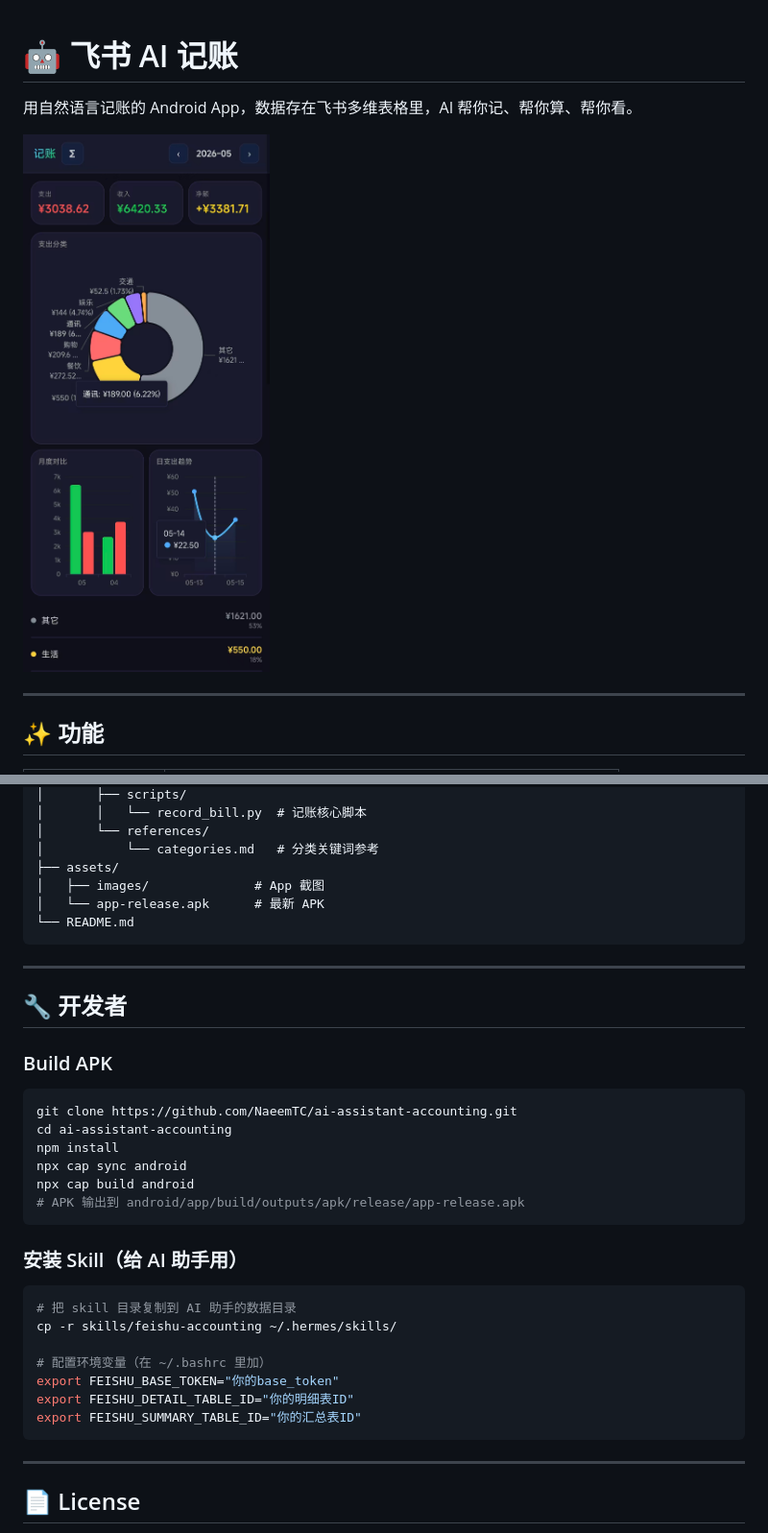
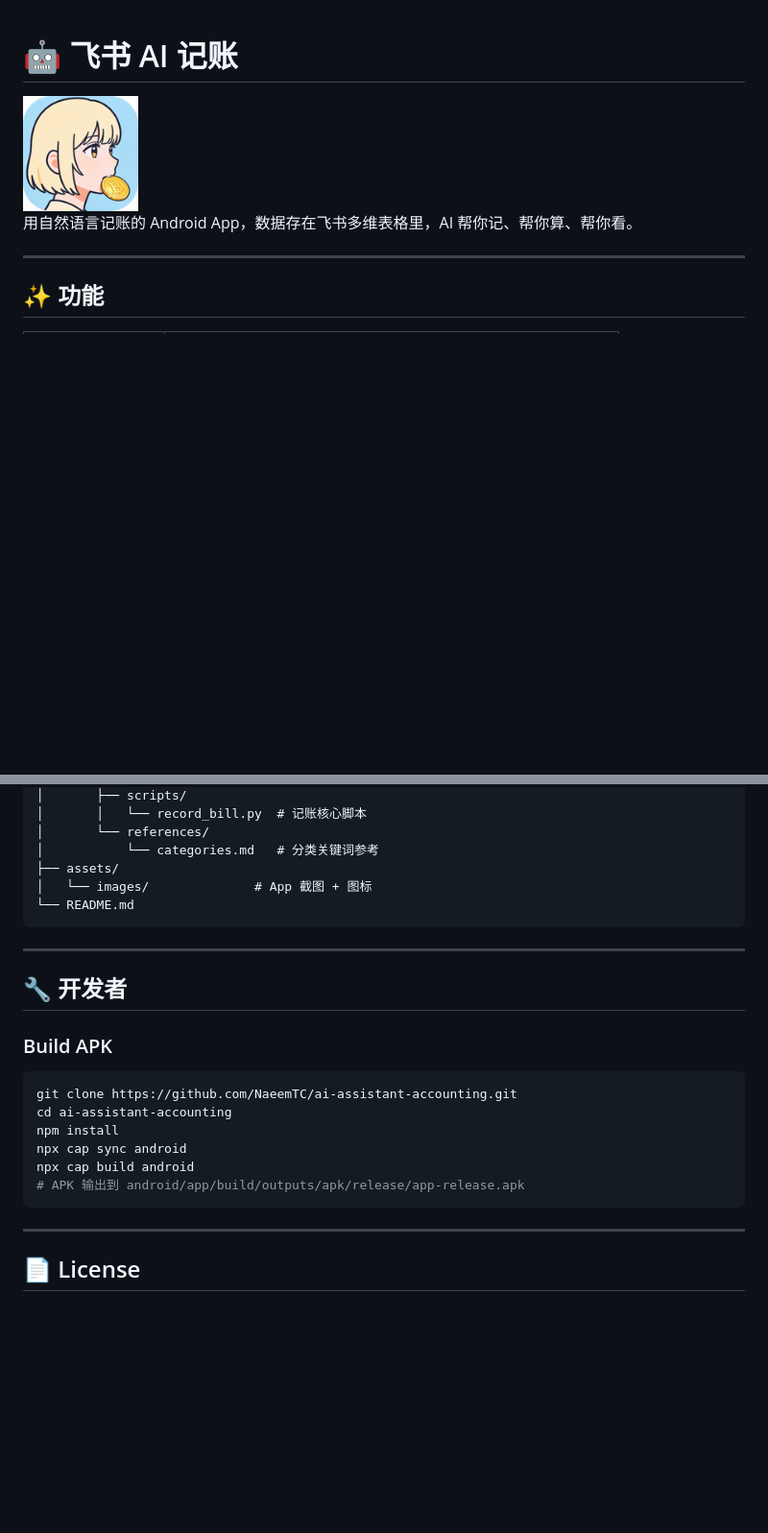
Before and after one commit to NaeemTC/feishu-accounting-skill, a Markdown page: README.md, 2 parts joined by grey strips. Shown: that part at 96% size. Drawn GitHub-style; pictures changed too: assets/images/icon.png (added); blank space fills up the shorter version.

````diff
--- a/README.md
+++ b/README.md
@@ -1,8 +1,8 @@
 # 🤖 飞书 AI 记账
 
+<img src="assets/images/icon.png" width="120" height="120" align="center" />
+
 用自然语言记账的 Android App，数据存在飞书多维表格里，AI 帮你记、帮你算、帮你看。
-
-![记账 App 主界面](assets/images/screenshot1.jpg)
 
 ---
 
@@ -90,8 +107,7 @@ ai-assistant-accounting/
 │       └── references/
 │           └── categories.md   # 分类关键词参考
 ├── assets/
-│   ├── images/              # App 截图
-│   └── app-release.apk      # 最新 APK
+│   └── images/              # App 截图 + 图标
 └── README.md
 ```
 
@@ -110,18 +126,6 @@ npx cap build android
 # APK 输出到 android/app/build/outputs/apk/release/app-release.apk
 ```
 
-### 安装 Skill（给 AI 助手用）
-
-```bash
-# 把 skill 目录复制到 AI 助手的数据目录
-cp -r skills/feishu-accounting ~/.hermes/skills/
-
-# 配置环境变量（在 ~/.bashrc 里加）
-export FEISHU_BASE_TOKEN="你的base_token"
-export FEISHU_DETAIL_TABLE_ID="你的明细表ID"
-export FEISHU_SUMMARY_TABLE_ID="你的汇总表ID"
-```
-
 ---
 
 ## 📄 License
````
Also changed, not shown: other parts of README.md (+24 -7 lines).
